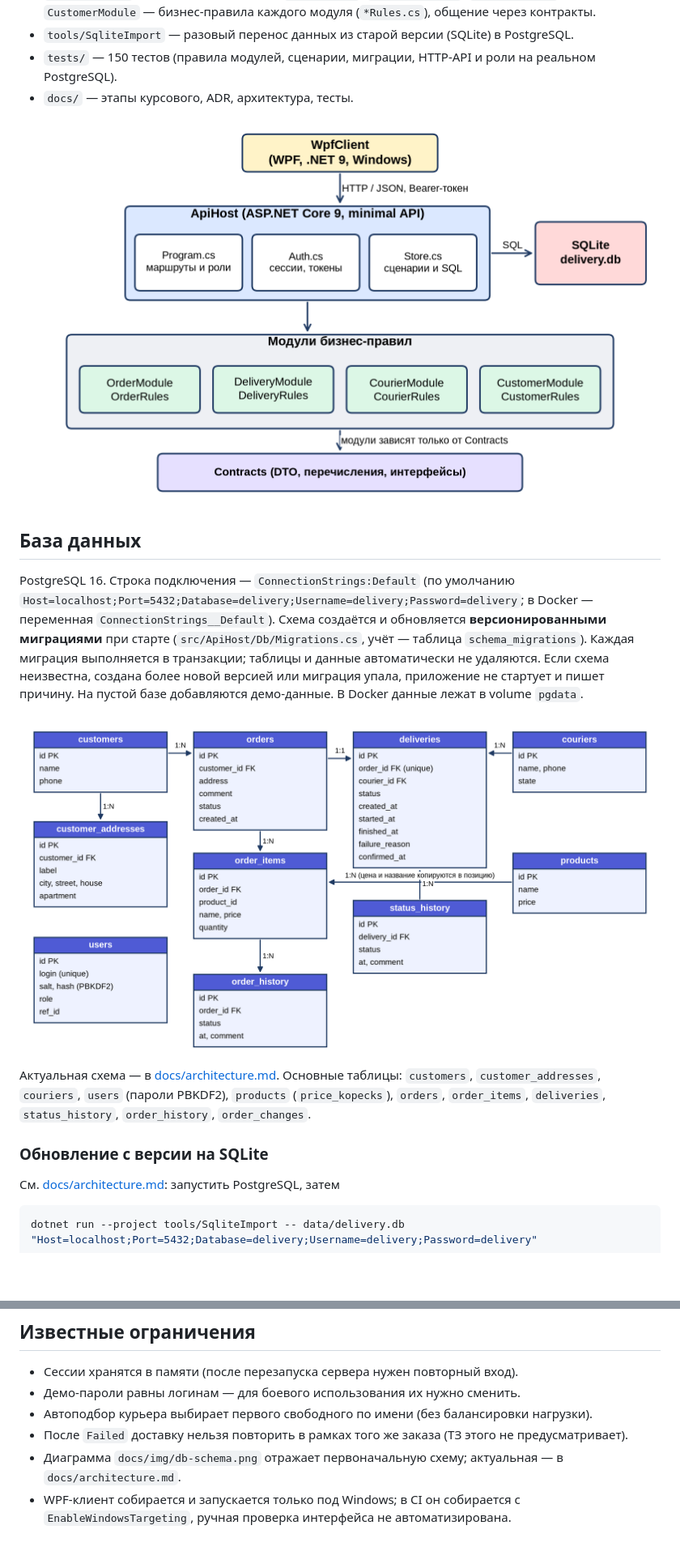
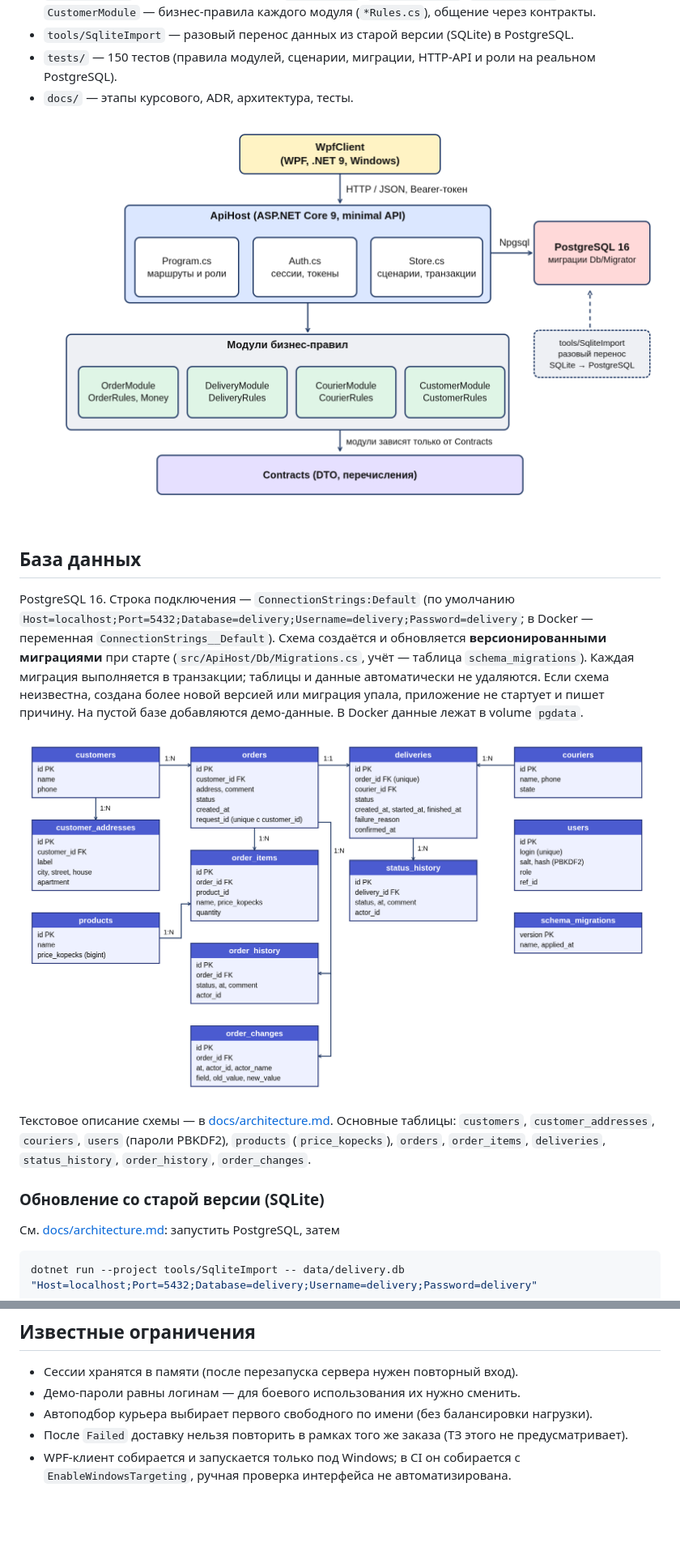
Before and after one commit to Levikaci/order-delivery-managment-system, a Markdown page: README.md, 2 parts joined by grey strips. Shown at 81% size. GitHub-like rendering; pictures changed too: docs/img/architecture.png, docs/img/db-schema.png; blank space fills up the shorter version.

````diff
--- a/README.md
+++ b/README.md
@@ -48,7 +48,7 @@ PostgreSQL 16. Строка подключения — `ConnectionStrings:Defaul
 
-Актуальная схема — в [docs/architecture.md](docs/architecture.md#схема-бд-миграции-00010003). Основные таблицы: `customers`, `customer_addresses`, `couriers`, `users` (пароли PBKDF2), `products` (`price_kopecks`), `orders`, `order_items`, `deliveries`, `status_history`, `order_history`, `order_changes`.
+Текстовое описание схемы — в [docs/architecture.md](docs/architecture.md#схема-бд-миграции-00010003). Основные таблицы: `customers`, `customer_addresses`, `couriers`, `users` (пароли PBKDF2), `products` (`price_kopecks`), `orders`, `order_items`, `deliveries`, `status_history`, `order_history`, `order_changes`.
 
-### Обновление с версии на SQLite
+### Обновление со старой версии (SQLite)
 См. [docs/architecture.md](docs/architecture.md#обновление-существующей-установки): запустить PostgreSQL, затем
 ```bash
 dotnet run --project tools/SqliteImport -- data/delivery.db "Host=localhost;Port=5432;Database=delivery;Username=delivery;Password=delivery"
@@ -142,5 +150,4 @@ dotnet test OrderDeliveryManagementSystem.sln
 - Демо-пароли равны логинам — для боевого использования их нужно сменить.
 - Автоподбор курьера выбирает первого свободного по имени (без балансировки нагрузки).
 - После `Failed` доставку нельзя повторить в рамках того же заказа (ТЗ этого не предусматривает).
-- Диаграмма `docs/img/db-schema.png` отражает первоначальную схему; актуальная — в `docs/architecture.md`.
 - WPF-клиент собирается и запускается только под Windows; в CI он собирается с `EnableWindowsTargeting`, ручная проверка интерфейса не автоматизирована.
````
Also changed, not shown: other parts of README.md (+9 -1 lines), docs/architecture.md (+4 -2 lines), docs/img/deploy.png, docs/img/wpf_layout.png.
